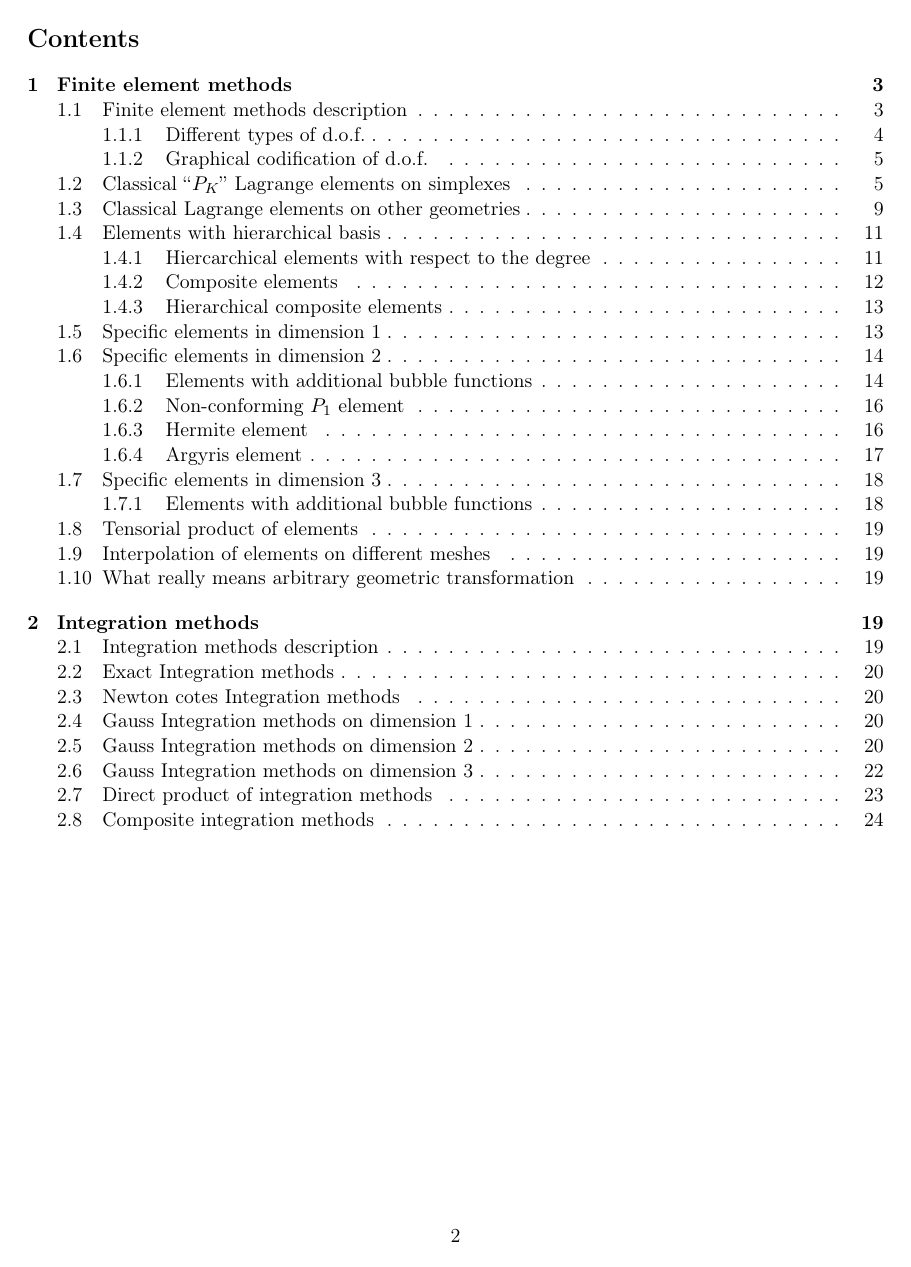
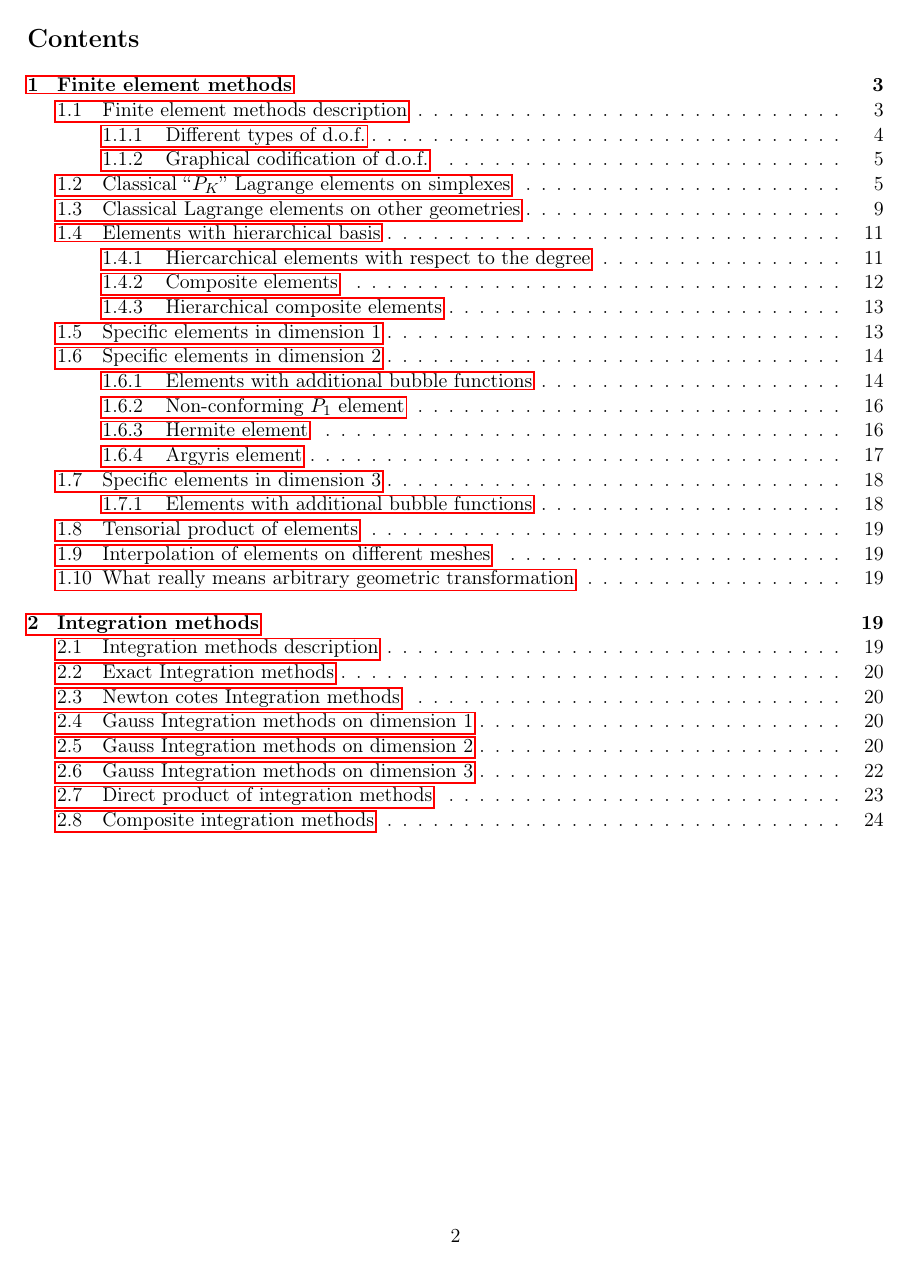
Before and after one commit to getfem/getfem, a LaTeX document (doc/kernel/getfemlist.tex): page 2 of 24. Compiled offline with pdfLaTeX; the source files are stored in an older character set and shown here as Unicode; an older LaTeX class or package is replaced by its successor.

Commit message:
*** empty log message ***

```diff
--- a/doc/kernel/getfemlist.tex
+++ b/doc/kernel/getfemlist.tex
@@ -12,6 +12,7 @@
 \usepackage[english]{babel}
 \usepackage[latin1]{inputenc}
 \usepackage[T1]{fontenc}
+\usepackage[dvips,pageanchor=true,hyperindex=true,pagebackref=true,pdfhighlight=/O,pdfauthor={Yves Renard}]{hyperref}%pour le pdf
 
 \input{persdf}
 
```
Also changed, not shown: doc/userdoc/getfemuser.tex (+1 -0 lines), 1 other file.
